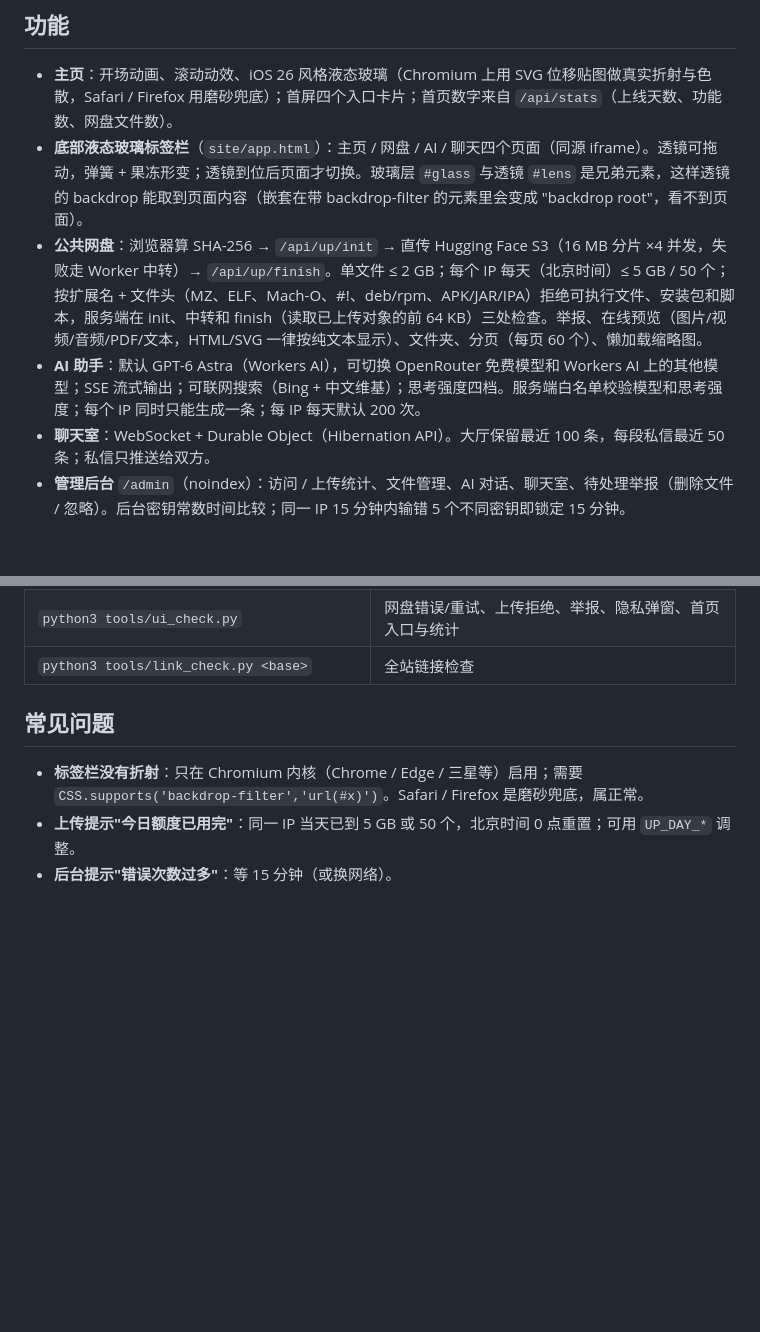
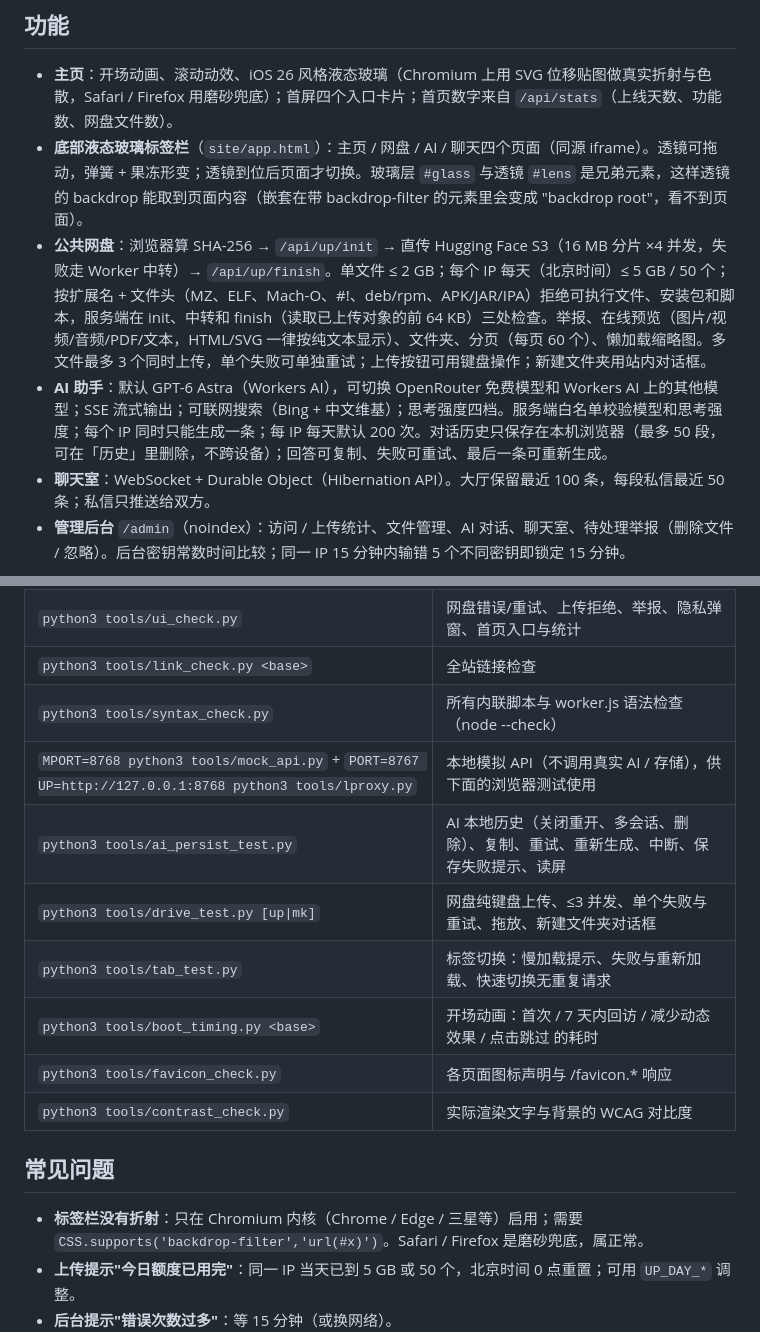
Before and after one commit to WQQZachery/wqzachery.dpdns.org-, a Markdown page: README.md, 2 parts joined by grey strips. GitHub-like rendering; blank space fills up the shorter version.

Commit message:
第二轮审计修复

```diff
--- a/README.md
+++ b/README.md
@@ -8,8 +8,8 @@
 
 - **主页**：开场动画、滚动动效、iOS 26 风格液态玻璃（Chromium 上用 SVG 位移贴图做真实折射与色散，Safari / Firefox 用磨砂兜底）；首屏四个入口卡片；首页数字来自 `/api/stats`（上线天数、功能数、网盘文件数）。
 - **底部液态玻璃标签栏**（`site/app.html`）：主页 / 网盘 / AI / 聊天四个页面（同源 iframe）。透镜可拖动，弹簧 + 果冻形变；透镜到位后页面才切换。玻璃层 `#glass` 与透镜 `#lens` 是兄弟元素，这样透镜的 backdrop 能取到页面内容（嵌套在带 backdrop-filter 的元素里会变成 "backdrop root"，看不到页面）。
-- **公共网盘**：浏览器算 SHA-256 → `/api/up/init` → 直传 Hugging Face S3（16 MB 分片 ×4 并发，失败走 Worker 中转）→ `/api/up/finish`。单文件 ≤ 2 GB；每个 IP 每天（北京时间）≤ 5 GB / 50 个；按扩展名 + 文件头（MZ、ELF、Mach-O、#!、deb/rpm、APK/JAR/IPA）拒绝可执行文件、安装包和脚本，服务端在 init、中转和 finish（读取已上传对象的前 64 KB）三处检查。举报、在线预览（图片/视频/音频/PDF/文本，HTML/SVG 一律按纯文本显示）、文件夹、分页（每页 60 个）、懒加载缩略图。
-- **AI 助手**：默认 GPT-6 Astra（Workers AI），可切换 OpenRouter 免费模型和 Workers AI 上的其他模型；SSE 流式输出；可联网搜索（Bing + 中文维基）；思考强度四档。服务端白名单校验模型和思考强度；每个 IP 同时只能生成一条；每 IP 每天默认 200 次。
+- **公共网盘**：浏览器算 SHA-256 → `/api/up/init` → 直传 Hugging Face S3（16 MB 分片 ×4 并发，失败走 Worker 中转）→ `/api/up/finish`。单文件 ≤ 2 GB；每个 IP 每天（北京时间）≤ 5 GB / 50 个；按扩展名 + 文件头（MZ、ELF、Mach-O、#!、deb/rpm、APK/JAR/IPA）拒绝可执行文件、安装包和脚本，服务端在 init、中转和 finish（读取已上传对象的前 64 KB）三处检查。举报、在线预览（图片/视频/音频/PDF/文本，HTML/SVG 一律按纯文本显示）、文件夹、分页（每页 60 个）、懒加载缩略图。多文件最多 3 个同时上传，单个失败可单独重试；上传按钮可用键盘操作；新建文件夹用站内对话框。
+- **AI 助手**：默认 GPT-6 Astra（Workers AI），可切换 OpenRouter 免费模型和 Workers AI 上的其他模型；SSE 流式输出；可联网搜索（Bing + 中文维基）；思考强度四档。服务端白名单校验模型和思考强度；每个 IP 同时只能生成一条；每 IP 每天默认 200 次。对话历史只保存在本机浏览器（最多 50 段，可在「历史」里删除，不跨设备）；回答可复制、失败可重试、最后一条可重新生成。
 - **聊天室**：WebSocket + Durable Object（Hibernation API）。大厅保留最近 100 条，每段私信最近 50 条；私信只推送给双方。
 - **管理后台** `/admin`（noindex）：访问 / 上传统计、文件管理、AI 对话、聊天室、待处理举报（删除文件 / 忽略）。后台密钥常数时间比较；同一 IP 15 分钟内输错 5 个不同密钥即锁定 15 分钟。
 
@@ -67,6 +67,14 @@ HF_REPO=<hf用户>/<数据集> [AI_DAILY_CAP=200] [UP_DAY_FILES=50] deploy/deplo
 | `python3 tools/mobile_check.py` | 360–1280 宽度横向溢出、触控目标、可访问名称 |
 | `python3 tools/ui_check.py` | 网盘错误/重试、上传拒绝、举报、隐私弹窗、首页入口与统计 |
 | `python3 tools/link_check.py <base>` | 全站链接检查 |
+| `python3 tools/syntax_check.py` | 所有内联脚本与 worker.js 语法检查（node --check） |
+| `MPORT=8768 python3 tools/mock_api.py` + `PORT=8767 UP=http://127.0.0.1:8768 python3 tools/lproxy.py` | 本地模拟 API（不调用真实 AI / 存储），供下面的浏览器测试使用 |
+| `python3 tools/ai_persist_test.py` | AI 本地历史（关闭重开、多会话、删除）、复制、重试、重新生成、中断、保存失败提示、读屏 |
+| `python3 tools/drive_test.py [up\|mk]` | 网盘纯键盘上传、≤3 并发、单个失败与重试、拖放、新建文件夹对话框 |
+| `python3 tools/tab_test.py` | 标签切换：慢加载提示、失败与重新加载、快速切换无重复请求 |
+| `python3 tools/boot_timing.py <base>` | 开场动画：首次 / 7 天内回访 / 减少动态效果 / 点击跳过 的耗时 |
+| `python3 tools/favicon_check.py` | 各页面图标声明与 /favicon.* 响应 |
+| `python3 tools/contrast_check.py` | 实际渲染文字与背景的 WCAG 对比度 |
 
 ## 常见问题
 
```
